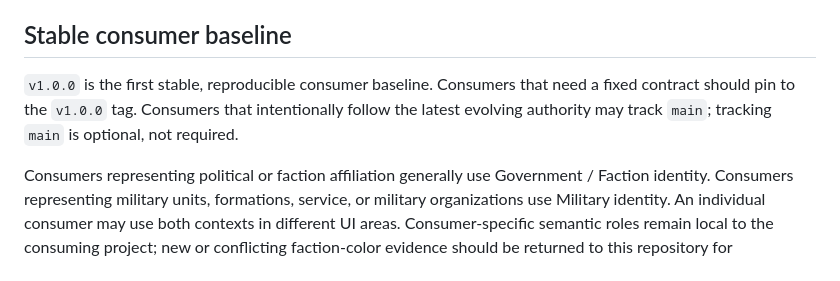
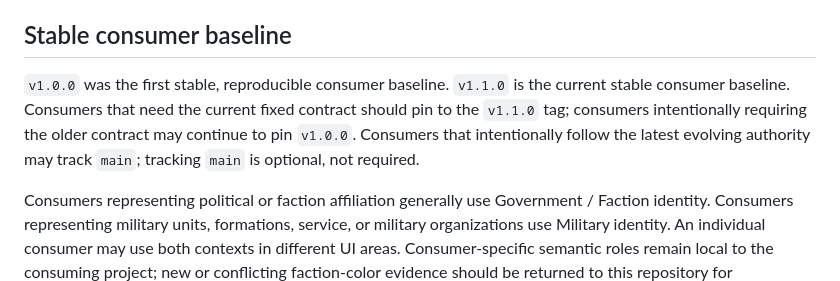
Before and after one commit to SANSd20/battletech-faction-colors, a Markdown page: docs/CONSUMING-PALETTES.md, the part around the change. GitHub-like rendering.

Commit message:
Set v1.1.0 stable consumer baseline

```diff
--- a/docs/CONSUMING-PALETTES.md
+++ b/docs/CONSUMING-PALETTES.md
@@ -41,6 +41,6 @@ When no supported Military palette exists, expose the recorded military status a
 
 ## Stable consumer baseline
 
-`v1.0.0` is the first stable, reproducible consumer baseline. Consumers that need a fixed contract should pin to the `v1.0.0` tag. Consumers that intentionally follow the latest evolving authority may track `main`; tracking `main` is optional, not required.
+`v1.0.0` was the first stable, reproducible consumer baseline. `v1.1.0` is the current stable consumer baseline. Consumers that need the current fixed contract should pin to the `v1.1.0` tag; consumers intentionally requiring the older contract may continue to pin `v1.0.0`. Consumers that intentionally follow the latest evolving authority may track `main`; tracking `main` is optional, not required.
 
 Consumers representing political or faction affiliation generally use Government / Faction identity. Consumers representing military units, formations, service, or military organizations use Military identity. An individual consumer may use both contexts in different UI areas. Consumer-specific semantic roles remain local to the consuming project; new or conflicting faction-color evidence should be returned to this repository for authoritative review.
```
